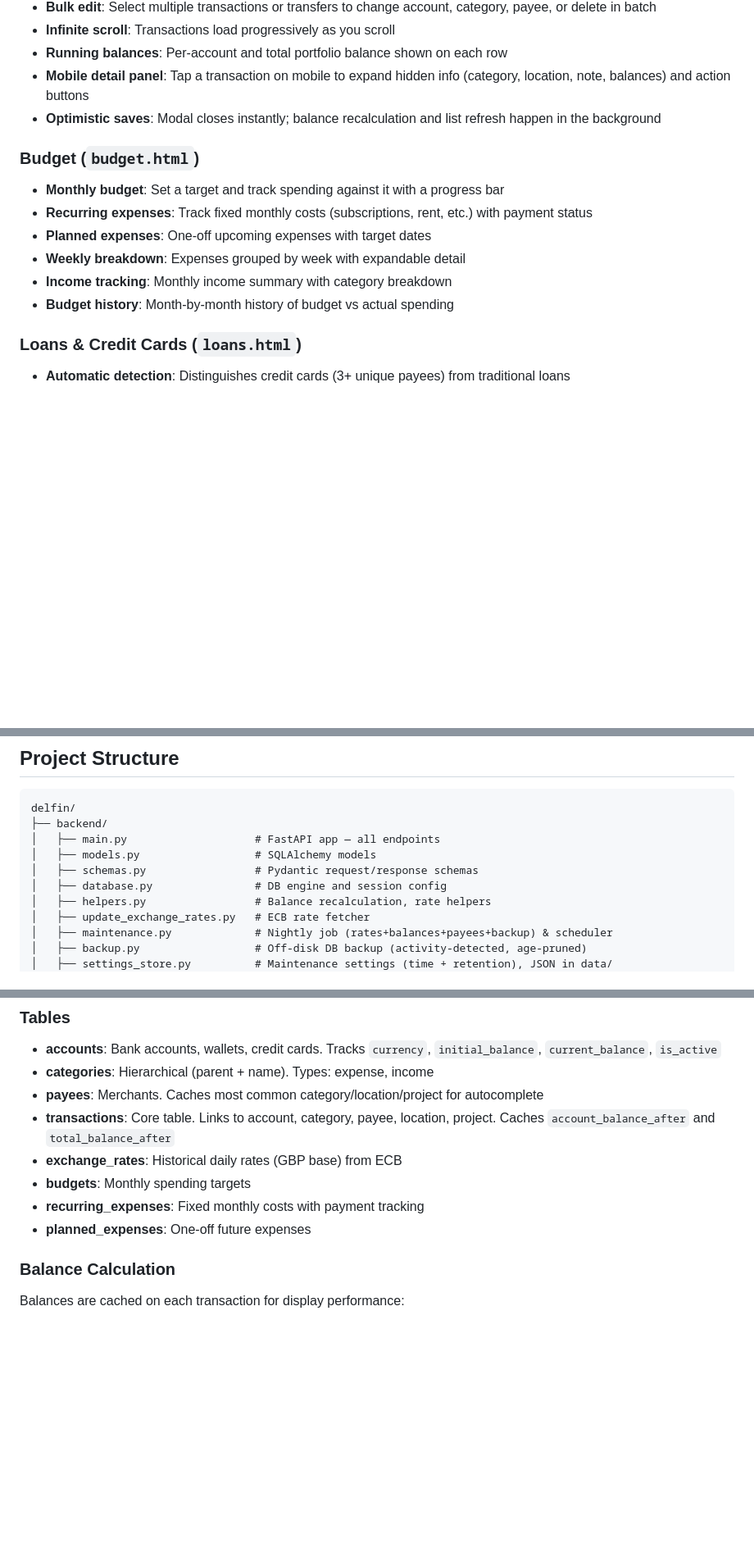
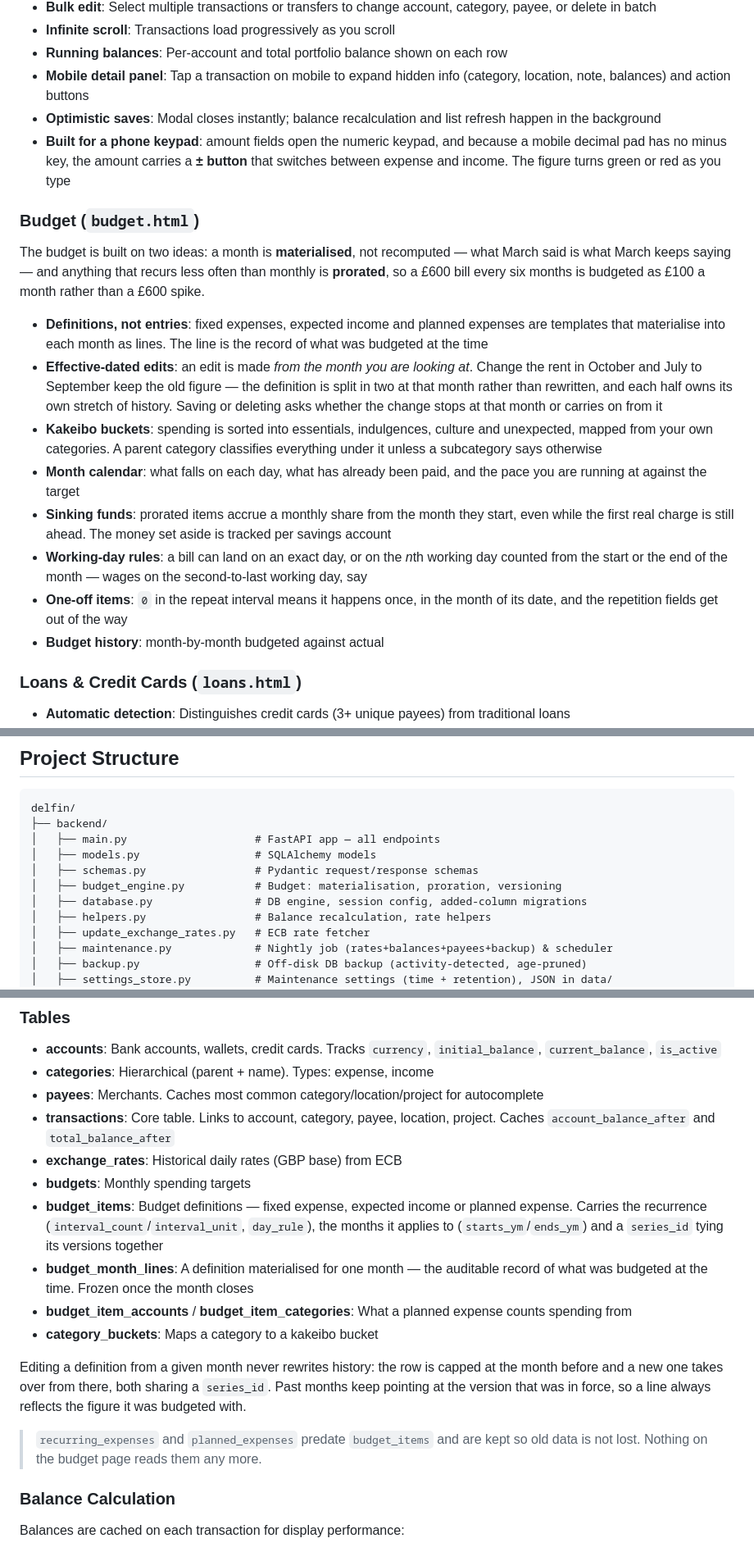
Before and after one commit to magonji/delfin, a Markdown page: README.md, 3 parts joined by grey strips. Shown at 82% size. Drawn GitHub-style; blank space fills up the shorter version.

Commit message:
New readme

```diff
--- a/README.md
+++ b/README.md
@@ -28,15 +30,23 @@ A personal finance PWA built with Python, FastAPI, and vanilla JavaScript. Impor
 - **Running balances**: Per-account and total portfolio balance shown on each row
 - **Mobile detail panel**: Tap a transaction on mobile to expand hidden info (category, location, note, balances) and action buttons
 - **Optimistic saves**: Modal closes instantly; balance recalculation and list refresh happen in the background
+- **Built for a phone keypad**: amount fields open the numeric keypad, and because a mobile decimal pad has no minus key, the amount carries a **± button** that switches between expense and income. The figure turns green or red as you type
 
 ### Budget (`budget.html`)
 
-- **Monthly budget**: Set a target and track spending against it with a progress bar
-- **Recurring expenses**: Track fixed monthly costs (subscriptions, rent, etc.) with payment status
-- **Planned expenses**: One-off upcoming expenses with target dates
-- **Weekly breakdown**: Expenses grouped by week with expandable detail
-- **Income tracking**: Monthly income summary with category breakdown
-- **Budget history**: Month-by-month history of budget vs actual spending
+The budget is built on two ideas: a month is **materialised**, not recomputed — what
+March said is what March keeps saying — and anything that recurs less often than
+monthly is **prorated**, so a £600 bill every six months is budgeted as £100 a
+month rather than a £600 spike.
+
+- **Definitions, not entries**: fixed expenses, expected income and planned expenses are templates that materialise into each month as lines. The line is the record of what was budgeted at the time
+- **Effective-dated edits**: an edit is made *from the month you are looking at*. Change the rent in October and July to September keep the old figure — the definition is split in two at that month rather than rewritten, and each half owns its own stretch of history. Saving or deleting asks whether the change stops at that month or carries on from it
+- **Kakeibo buckets**: spending is sorted into essentials, indulgences, culture and unexpected, mapped from your own categories. A parent category classifies everything under it unless a subcategory says otherwise
+- **Month calendar**: what falls on each day, what has already been paid, and the pace you are running at against the target
+- **Sinking funds**: prorated items accrue a monthly share from the month they start, even while the first real charge is still ahead. The money set aside is tracked per savings account
+- **Working-day rules**: a bill can land on an exact day, or on the *n*th working day counted from the start or the end of the month — wages on the second-to-last working day, say
+- **One-off items**: `0` in the repeat interval means it happens once, in the month of its date, and the repetition fields get out of the way
+- **Budget history**: month-by-month budgeted against actual
 
 ### Loans & Credit Cards (`loans.html`)
 
@@ -92,7 +103,8 @@ delfin/
 │   ├── main.py                    # FastAPI app — all endpoints
 │   ├── models.py                  # SQLAlchemy models
 │   ├── schemas.py                 # Pydantic request/response schemas
-│   ├── database.py                # DB engine and session config
+│   ├── budget_engine.py           # Budget: materialisation, proration, versioning
+│   ├── database.py                # DB engine, session config, added-column migrations
 │   ├── helpers.py                 # Balance recalculation, rate helpers
 │   ├── update_exchange_rates.py   # ECB rate fetcher
 │   ├── maintenance.py             # Nightly job (rates+balances+payees+backup) & scheduler
@@ -303,8 +320,18 @@ Full interactive docs at `http://localhost:8422/docs`.
 - **transactions**: Core table. Links to account, category, payee, location, project. Caches `account_balance_after` and `total_balance_after`
 - **exchange_rates**: Historical daily rates (GBP base) from ECB
 - **budgets**: Monthly spending targets
-- **recurring_expenses**: Fixed monthly costs with payment tracking
-- **planned_expenses**: One-off future expenses
+- **budget_items**: Budget definitions — fixed expense, expected income or planned expense. Carries the recurrence (`interval_count`/`interval_unit`, `day_rule`), the months it applies to (`starts_ym`/`ends_ym`) and a `series_id` tying its versions together
+- **budget_month_lines**: A definition materialised for one month — the auditable record of what was budgeted at the time. Frozen once the month closes
+- **budget_item_accounts** / **budget_item_categories**: What a planned expense counts spending from
+- **category_buckets**: Maps a category to a kakeibo bucket
+
+Editing a definition from a given month never rewrites history: the row is capped
+at the month before and a new one takes over from there, both sharing a
+`series_id`. Past months keep pointing at the version that was in force, so a
+line always reflects the figure it was budgeted with.
+
+> `recurring_expenses` and `planned_expenses` predate `budget_items` and are kept
+> so old data is not lost. Nothing on the budget page reads them any more.
 
 ### Balance Calculation
 
```
Also changed, not shown: other parts of README.md (+9 -1 lines).
